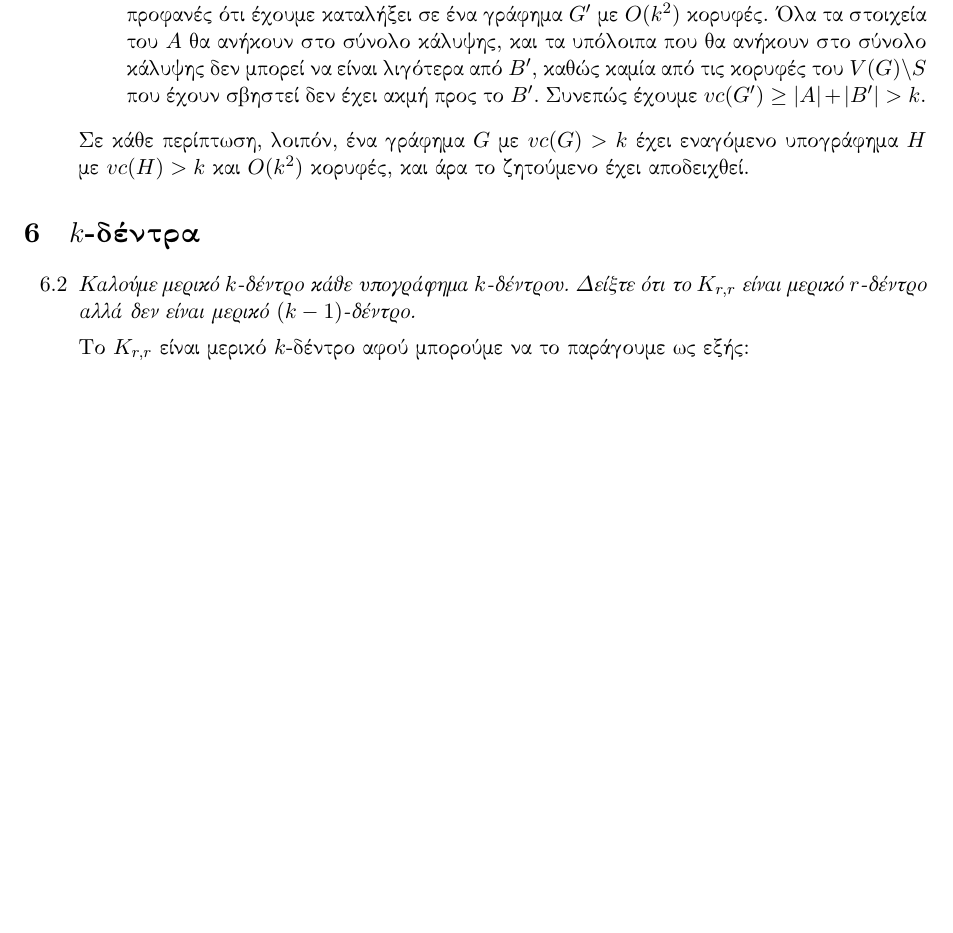
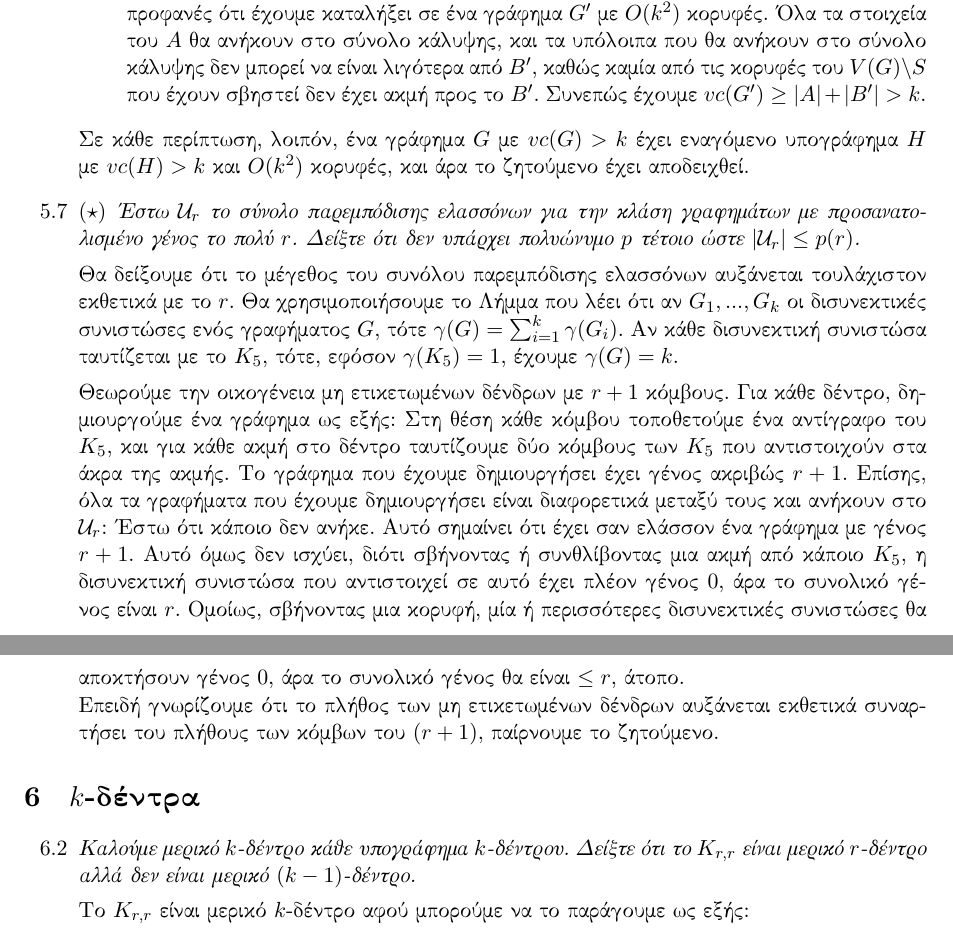
Before and after one commit to marsenis/gt, a LaTeX document (ex3/ex3.tex): part of page 7 of 11 before the commit and two parts of pages 7 and 8 of 12 after it, the two joined at a grey line, cut so that both start at the same text, the shorter picture padded with empty space. Compiled offline with XeLaTeX.

Commit message:
other exs

```diff
--- a/ex3/ex3.tex
+++ b/ex3/ex3.tex
@@ -383,7 +383,27 @@ $V(G)\backslash S$. Στη συνέχεια διαλέγουμε οποιεσδ
 
 \end{itemize}
 Σε κάθε περίπτωση, λοιπόν, ένα γράφημα $G$ με $vc(G)>k$ έχει εναγόμενο υπογράφημα $H$ με $vc(H)>k$ και $O(k^2)$ κορυφές, και άρα το ζητούμενο έχει αποδειχθεί.
+
+
+	\item[5.7] \emph{$(\star)$ Έστω $\mathcal{U}_r$ το σύνολο παρεμπόδισης ελασσόνων για την κλάση γραφημάτων με προσανατολισμένο γένος το πολύ $r$. Δείξτε ότι δεν υπάρχει πολυώνυμο $p$ τέτοιο ώστε
+$|\mathcal{U}_r|\leq p(r)$.}
+
+Θα δείξουμε ότι το μέγεθος του συνόλου παρεμπόδισης ελασσόνων αυξάνεται τουλάχιστον εκθετικά με το $r$. Θα χρησιμοποιήσουμε το Λήμμα που λέει ότι αν $G_1, ..., G_k$ οι δισυνεκτικές συνιστώσες
+ενός γραφήματος $G$, τότε $\gamma (G) = \sum_{i=1}^k \gamma(G_i)$. Αν κάθε δισυνεκτική συνιστώσα ταυτίζεται με το $K_5$, τότε, εφόσον $\gamma (K_5)=1$, έχουμε $\gamma (G) = k$.
+
+Θεωρούμε την οικογένεια μη ετικετωμένων δένδρων με $r+1$ κόμβους. Για κάθε δέντρο, δημιουργούμε ένα γράφημα ως εξής:
+Στη θέση κάθε κόμβου τοποθετούμε ένα αντίγραφο του $K_5$, και για κάθε ακμή στο δέντρο ταυτίζουμε δύο κόμβους των $K_5$ που αντιστοιχούν
+στα άκρα της ακμής. Το γράφημα που έχουμε δημιουργήσει έχει γένος ακριβώς $r+1$. Επίσης, όλα τα γραφήματα που έχουμε δημιουργήσει είναι διαφορετικά μεταξύ τους και ανήκουν στο $\mathcal{U}_r$:
+Έστω ότι κάποιο δεν ανήκε. Αυτό σημαίνει ότι έχει σαν ελάσσον ένα γράφημα με γένος $r+1$. Αυτό όμως δεν ισχύει, διότι σβήνοντας ή συνθλίβοντας μια ακμή από κάποιο
+$K_5$, η δισυνεκτική συνιστώσα που αντιστοιχεί
+σε αυτό έχει πλέον γένος $0$, άρα το συνολικό γένος είναι $r$. Ομοίως, σβήνοντας μια κορυφή, μία ή περισσότερες δισυνεκτικές συνιστώσες θα αποκτήσουν γένος $0$, άρα το συνολικό γένος θα είναι $\leq r$,
+άτοπο.
+\newline
+Επειδή γνωρίζουμε ότι το πλήθος των μη ετικετωμένων δένδρων αυξάνεται εκθετικά συναρτήσει του πλήθους των κόμβων του ($r+1$), παίρνουμε το ζητούμενο.
+
 \end{enumerate}
+
+
 \section{$k$-δέντρα}
 
 \begin{enumerate}
```
